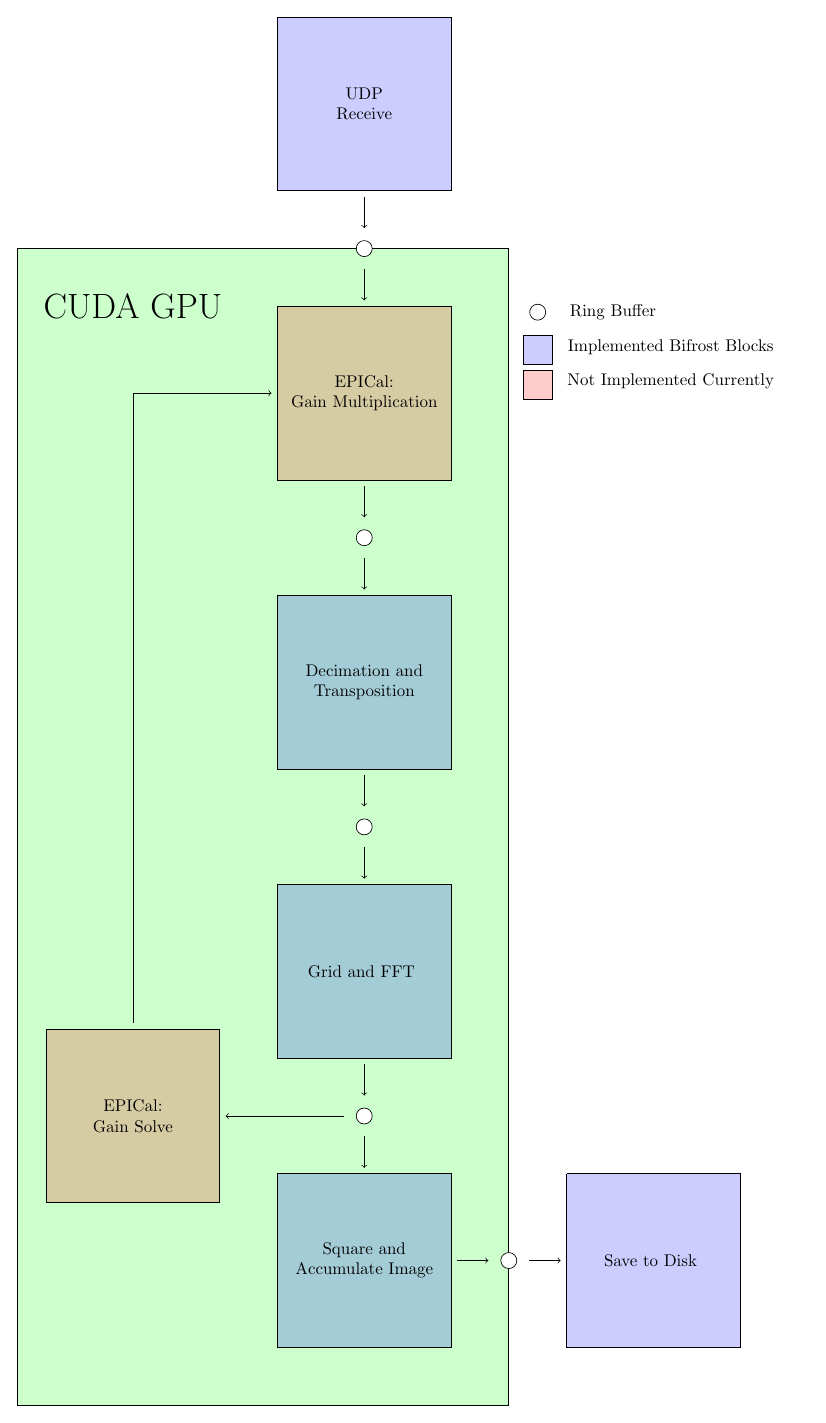
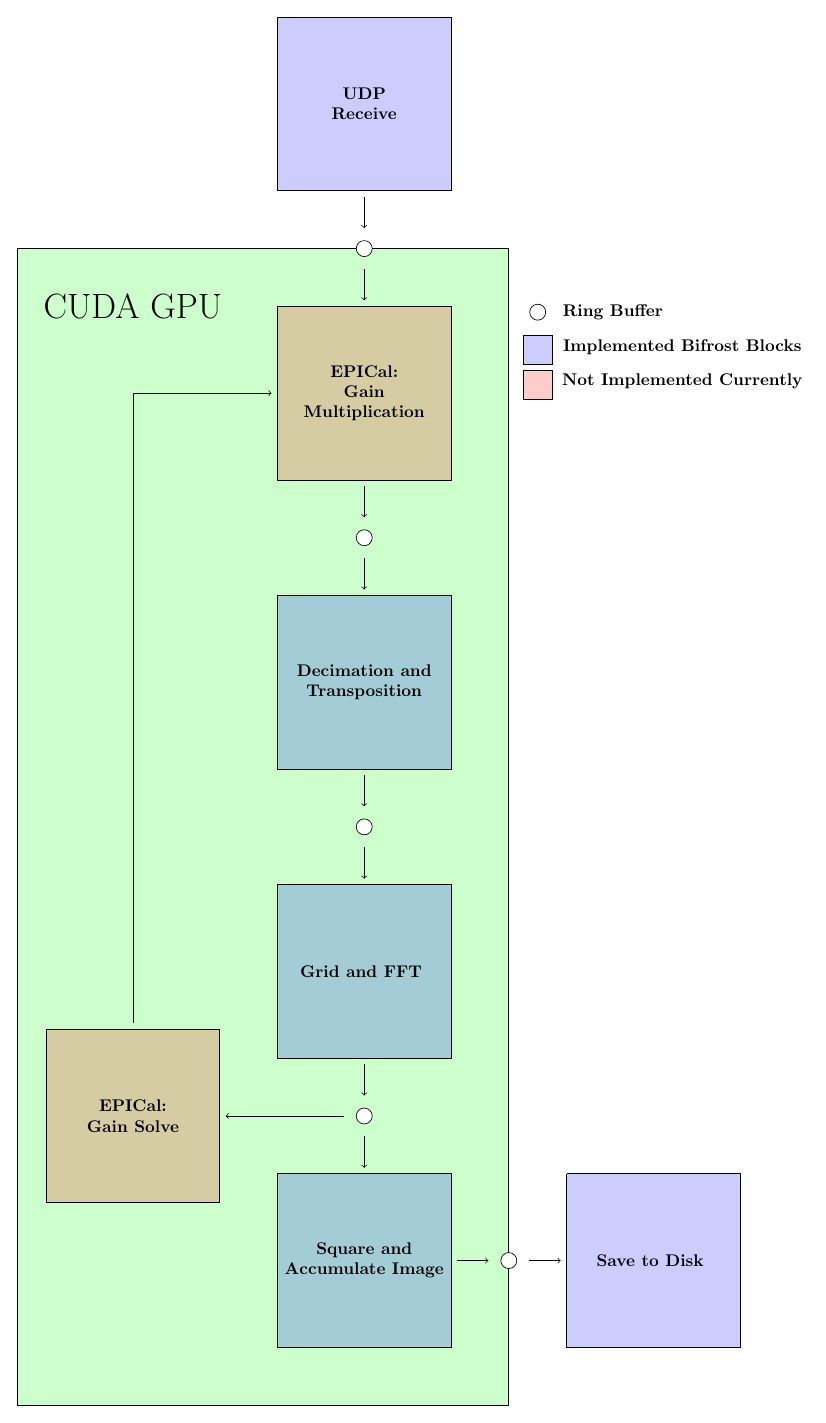
Before and after one commit to KentJames/EPIC_Implementation, a LaTeX figure (images/pipeline.tex): the whole page. Compiled offline with pdfLaTeX.

Commit message:
Pipeline update

```diff
--- a/images/pipeline.tex
+++ b/images/pipeline.tex
@@ -61,8 +61,8 @@
   \draw (5.8, -0.1) node {Ring Buffer};
   \draw [fill = blue, fill opacity = 0.2] (4.25, -0.5) -- (4.75,-0.5) -- (4.75,-1.0) -- (4.25,-1.0) -- cycle;
   \draw [fill = red, fill opacity = 0.2] (4.25, -1.1) -- (4.75,-1.1) -- (4.75,-1.6) -- (4.25,-1.6) -- cycle;
-  \draw (6.8, -0.7) node { Implemented Bifrost Blocks};
-  \draw (6.8, -1.3) node { Not Implemented Currently };
+  \draw (7.0, -0.7) node { Implemented Bifrost Blocks};
+  \draw (7.0, -1.3) node { Not Implemented Currently };
 
 
 \end{tikzpicture}
```
Also changed, not shown: images/pipeline.tex (4 more changed lines).
